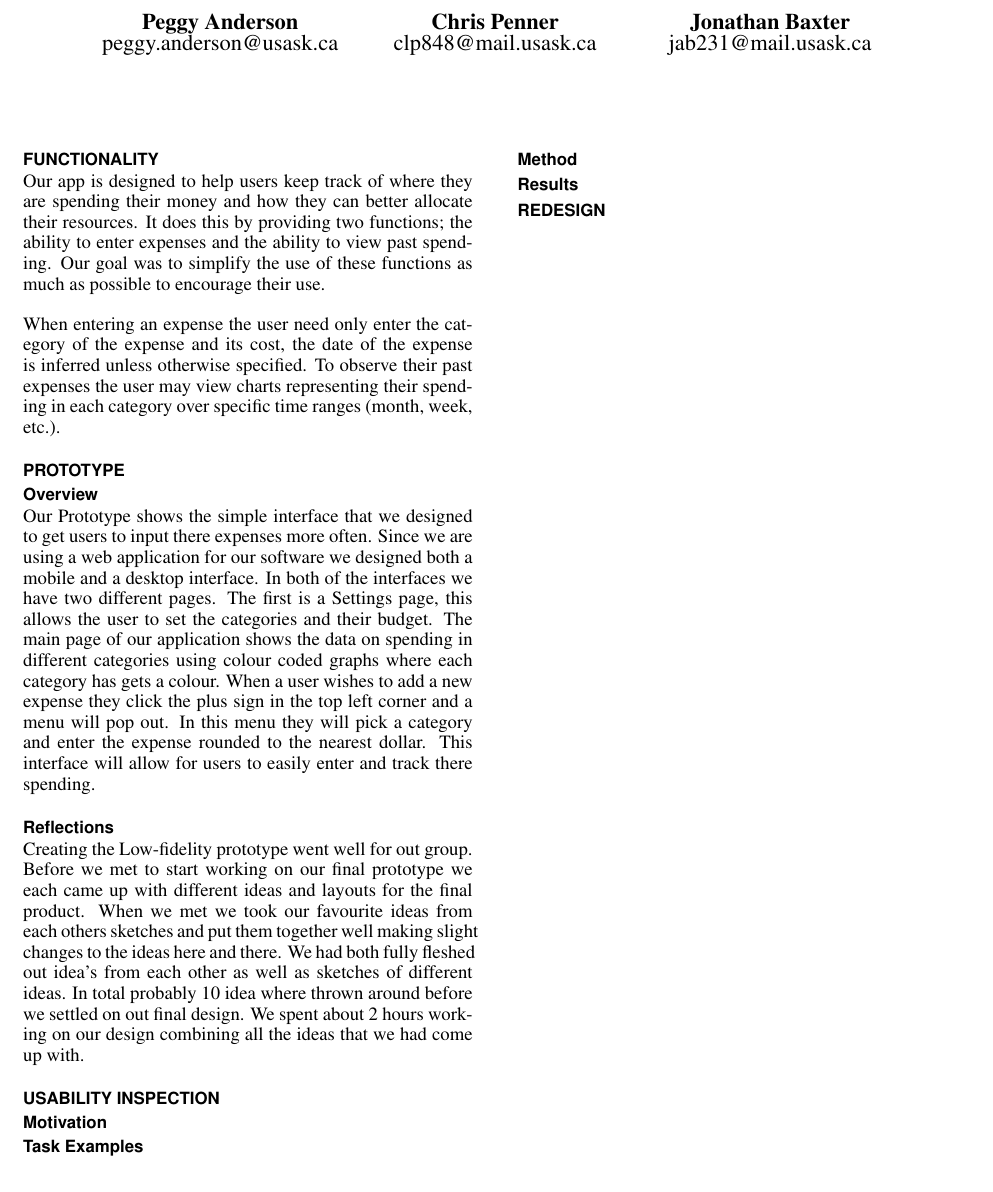
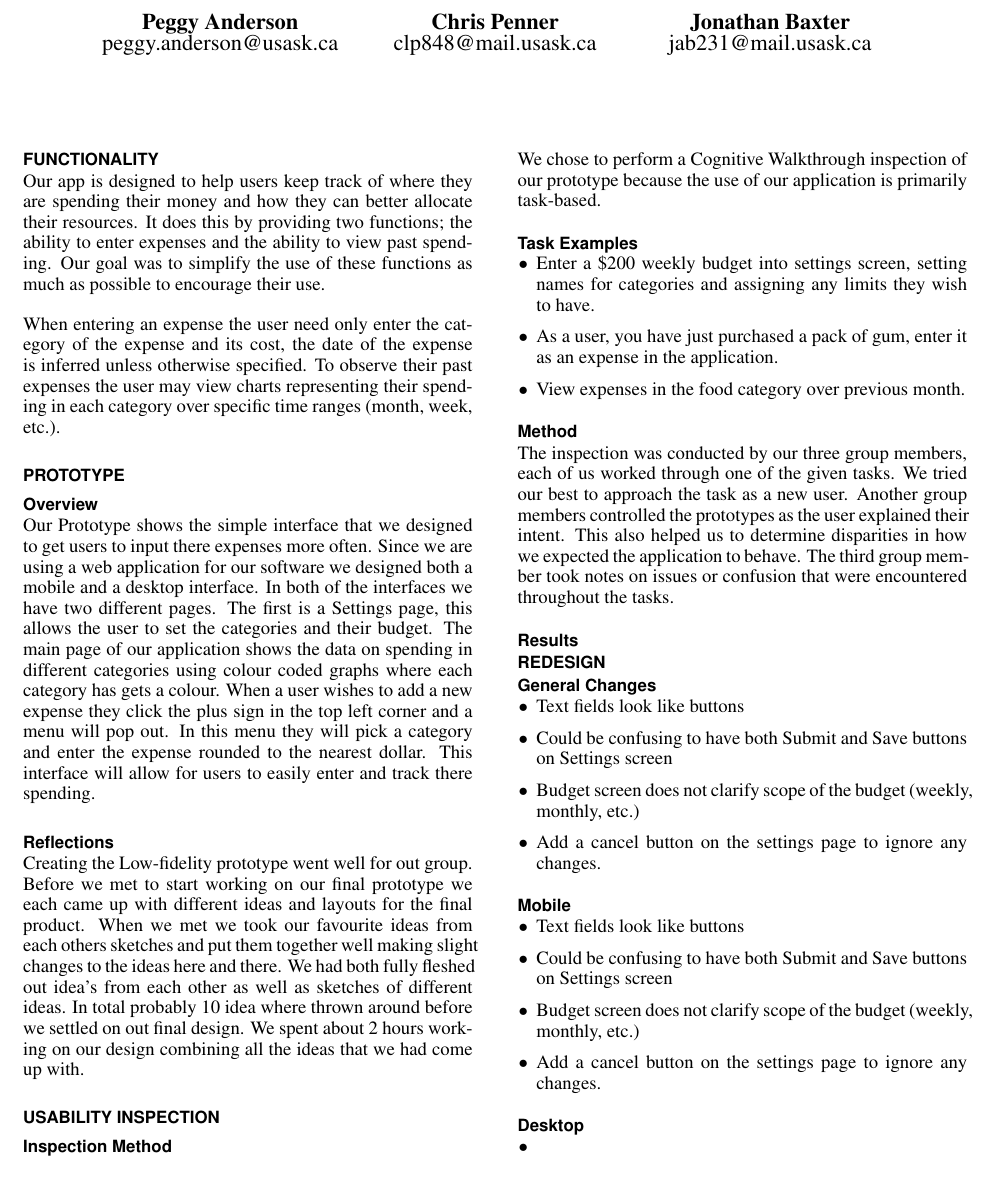
Before and after one commit to ChrisPenner/CMPT481, a LaTeX document (low-fidelity/report/report.tex): part of the page, cut so that both start at the same text. Compiled offline with pdfLaTeX.

Commit message:
Add more report outline

```diff
--- a/low-fidelity/report/report.tex
+++ b/low-fidelity/report/report.tex
@@ -89,15 +89,44 @@ spending in each category over specific time ranges (month, week, etc.).
 	with.
 
 \section{Usability Inspection}
-    \subsection{Motivation}
+    \subsection{Inspection Method}
+    We chose to perform a Cognitive Walkthrough inspection of our prototype because the use of our application
+    is primarily task-based.
+
     \subsection{Task Examples}
+    \begin{itemize}
+        \item Enter a \$200 weekly budget into settings screen, setting names for categories and assigning any limits
+            they wish to have.
+        \item As a user, you have just purchased a pack of gum, enter it as an expense in the application.
+        \item View expenses in the food category over previous month.
+    \end{itemize}
+
     \subsection{Method}
+    The inspection was conducted by our three group members, each of us worked through one of the given tasks. We
+    tried our best to approach the task as a new user. Another group members controlled the prototypes as the user
+    explained their intent. This also helped us to determine disparities in how we expected the application to behave.
+    The third group member took notes on issues or confusion that were encountered throughout the tasks.
     \subsection{Results}
 
 \section{Redesign}
+\subsection{General Changes}
+    \begin{itemize}
+        \item Text fields look like buttons
+        \item Could be confusing to have both Submit and Save buttons on Settings screen
+        \item Budget screen does not clarify scope of the budget (weekly, monthly, etc.)
+        \item Add a cancel button on the settings page to ignore any changes.
+    \end{itemize}
 
+\subsection{Mobile}
+    \begin{itemize}
+        \item Text fields look like buttons
+        \item Could be confusing to have both Submit and Save buttons on Settings screen
+        \item Budget screen does not clarify scope of the budget (weekly, monthly, etc.)
+        \item Add a cancel button on the settings page to ignore any changes.
+    \end{itemize}
 
-
-\printbibliography
-
+    \subsection{Desktop}
+    \begin{itemize}
+        \item
+    \end{itemize}
 \end{document}
```
Also changed, not shown: low-fidelity/report/report.pdf.
